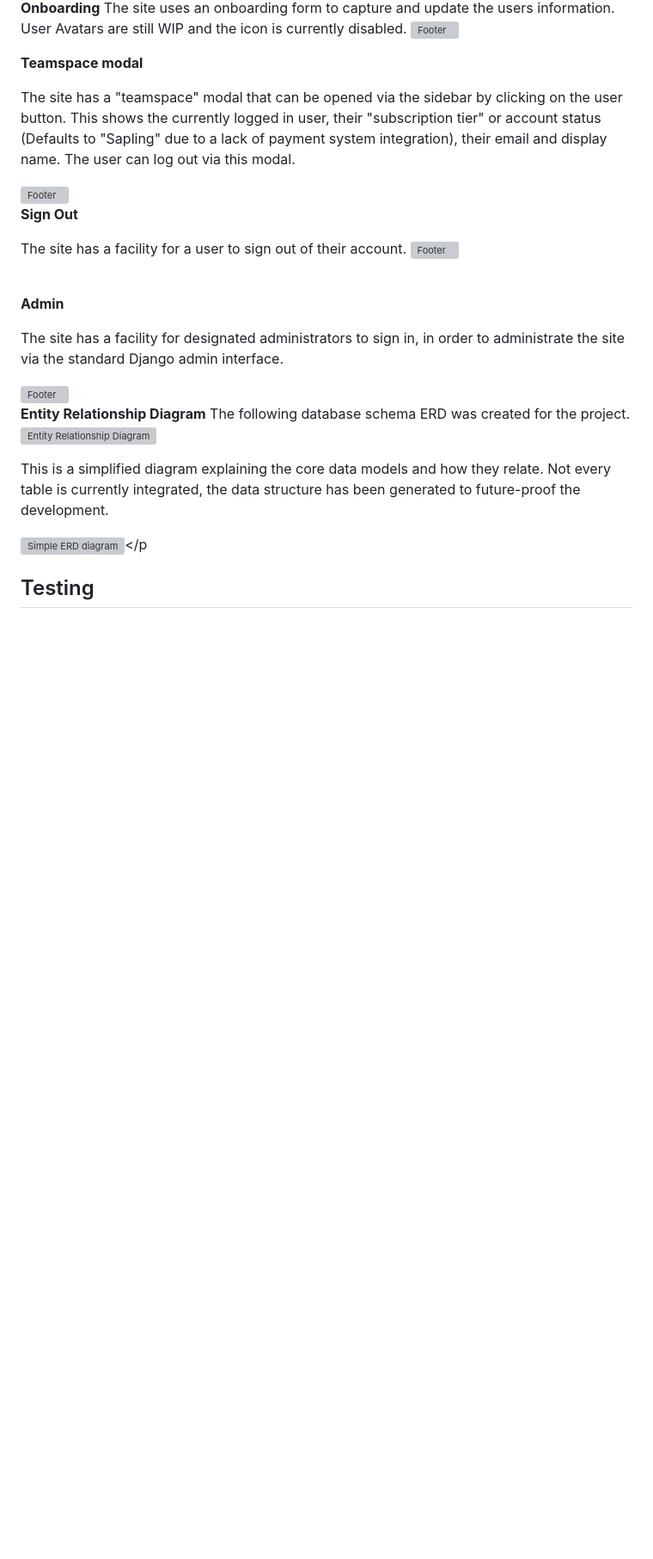
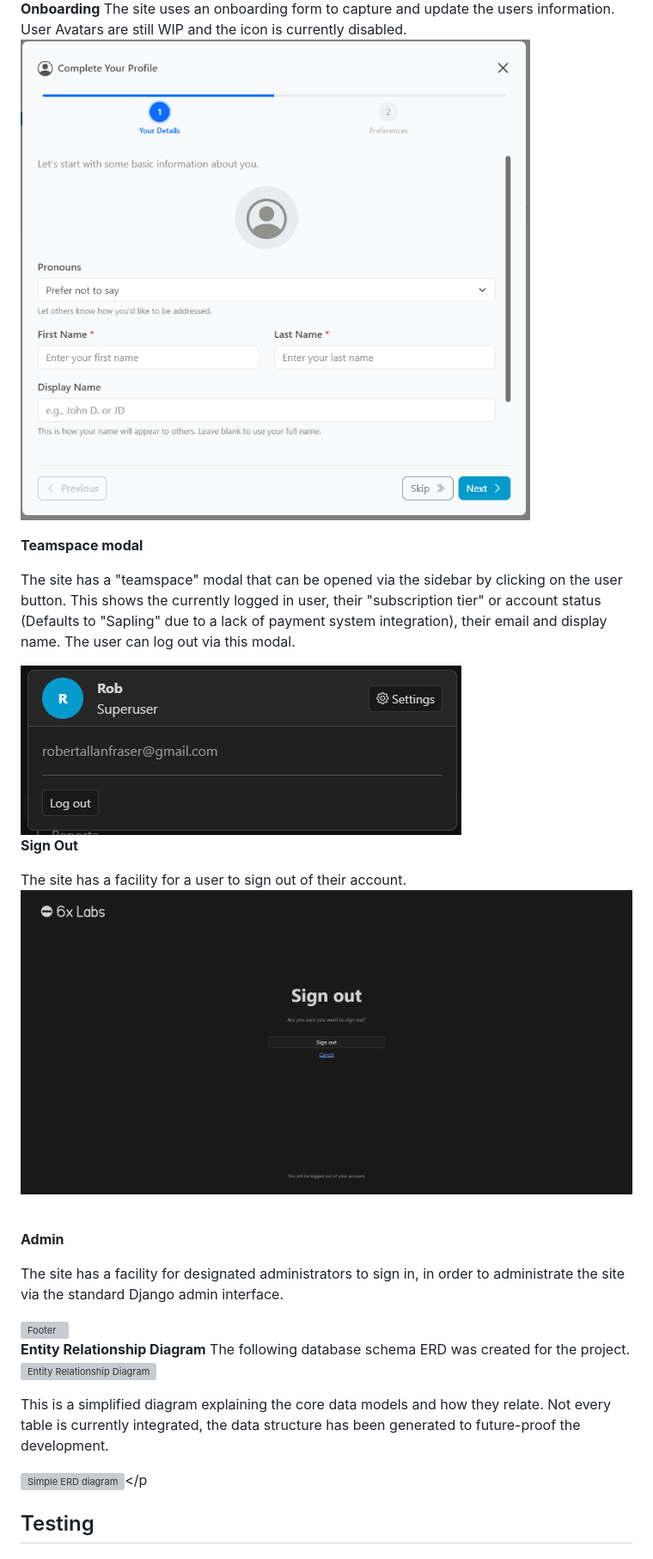
Before and after one commit to RealTimeBasecamp/code-institute-6x-labs-platform, a Markdown page: README.md, the part around one of its changes. Shown at 86% size. GitHub-like rendering; blank space fills up the shorter version; grey boxes are pictures that could not be loaded.

```diff
--- a/README.md
+++ b/README.md
@@ -318,19 +318,19 @@ The site allows users to log in to already registered accounts. You are redirect
 
 **Onboarding**
 The site uses an onboarding form to capture and update the users information. User Avatars are still WIP and the icon is currently disabled.
-<img alt="Footer" src="./assets/Onboarding.png">
+<img alt="Footer" src="./assets/Onboarding.PNG">
 <br>
 
 **Teamspace modal**
 
 The site has a "teamspace" modal that can be opened via the sidebar by clicking on the user button. This shows the currently logged in user, their "subscription tier" or account status (Defaults to "Sapling" due to a lack of payment system integration), their email and display name. The user can log out via this modal.
 
-<img alt="Footer" src="./assets/TeamspaceModal.png">
+<img alt="Footer" src="./assets/TeamspaceModal.PNG">
 
 **Sign Out**
 
 The site has a facility for a user to sign out of their account.
-<img alt="Footer" src="./assets/SignOut.png">
+<img alt="Footer" src="./assets/SignOut.PNG">
 <br><br>
 
 **Admin**
```
Also changed, not shown: other parts of README.md (+10 -10 lines).
